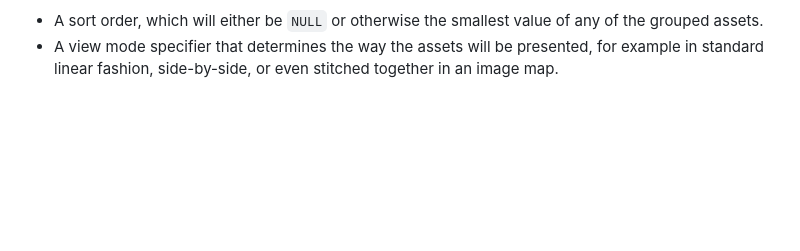
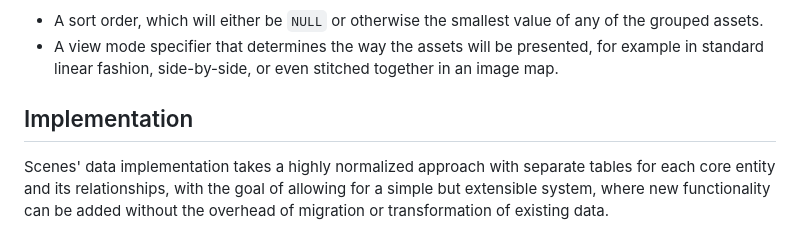
Before and after one commit to nfinit/scenes, a Markdown page: sys/models/README.md, the part around the change. Drawn GitHub-style; blank space fills up the shorter version.

Commit message:
README modifications for data model

```diff
--- a/sys/models/README.md
+++ b/sys/models/README.md
@@ -86,3 +86,10 @@ group structure includes:
 - A view mode specifier that determines the way the assets will be presented,
   for example in standard linear fashion, side-by-side, or even stitched
   together in an image map.
+
+## Implementation
+
+Scenes' data implementation takes a highly normalized approach with separate
+tables for each core entity and its relationships, with the goal of allowing
+for a simple but extensible system, where new functionality can be added
+without the overhead of migration or transformation of existing data.
```
